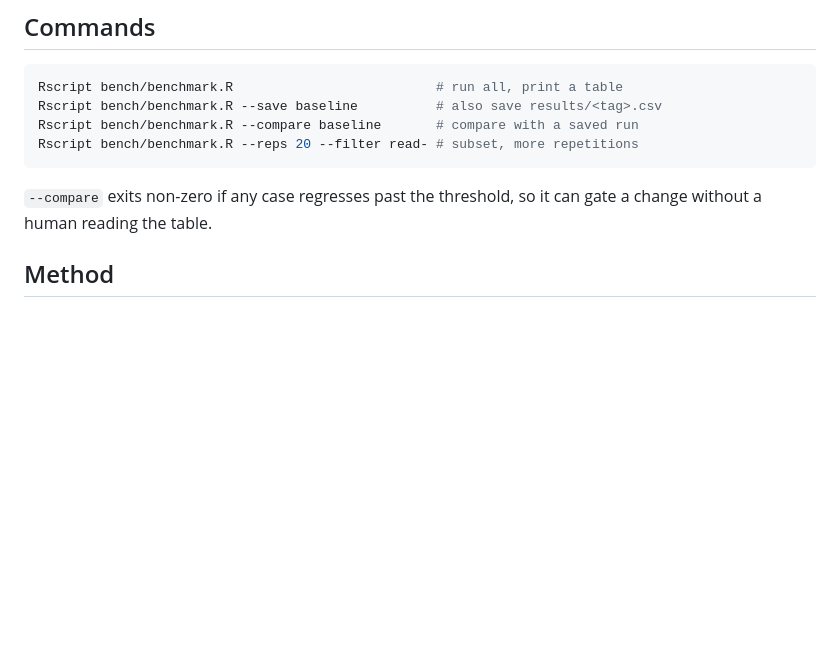
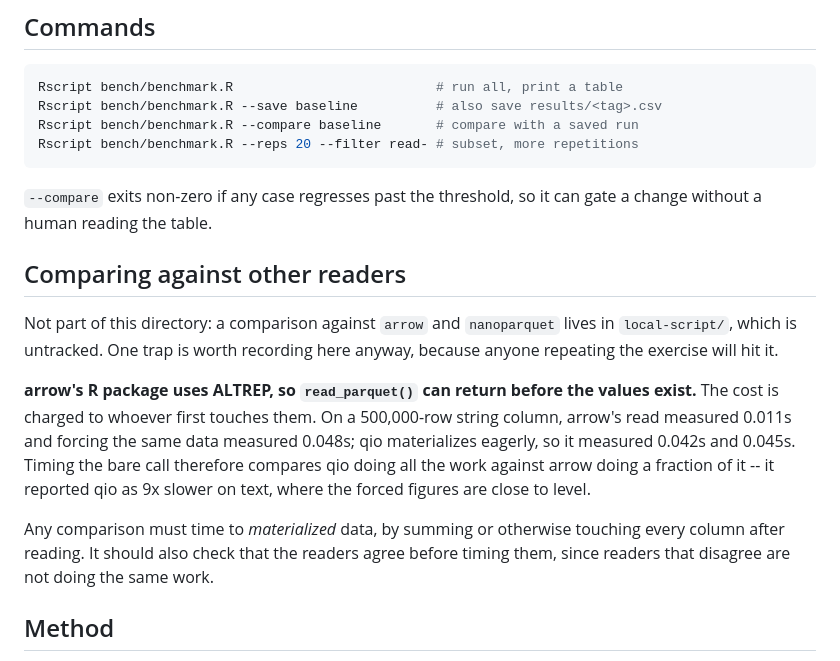
Before and after one commit to pedrobtz/qio, a Markdown page: bench/README.md, the part around the change. GitHub-like rendering; blank space fills up the shorter version.

Commit message:
record the ALTREP trap in reader comparisons
A comparison against arrow and nanoparquet lives in local-script/ and is
untracked, but the way it can go wrong belongs here.

arrow's R package uses ALTREP, so read_parquet() can return before the
values exist and charge the cost to whoever first touches them. On a
500k-row string column arrow's read measured 0.011s and forcing the same
data measured 0.048s, while qio measured 0.042s and 0.045s because it
materializes eagerly. Timing the bare call compares qio doing all the
work against arrow doing a fraction of it, and reported qio as 9x slower
on text where the forced figures are close to level.

Anyone repeating the comparison should time to materialized data and
check the readers agree before timing them.

Co-Authored-By: Claude Opus 5 <noreply@anthropic.com>

```diff
--- a/bench/README.md
+++ b/bench/README.md
@@ -50,6 +50,25 @@ Rscript bench/benchmark.R --reps 20 --filter read- # subset, more repetitions
 
 `--compare` exits non-zero if any case regresses past the threshold, so it can
 gate a change without a human reading the table.
+
+## Comparing against other readers
+
+Not part of this directory: a comparison against `arrow` and `nanoparquet`
+lives in `local-script/`, which is untracked. One trap is worth recording here
+anyway, because anyone repeating the exercise will hit it.
+
+**arrow's R package uses ALTREP, so `read_parquet()` can return before the
+values exist.** The cost is charged to whoever first touches them. On a
+500,000-row string column, arrow's read measured 0.011s and forcing the same
+data measured 0.048s; qio materializes eagerly, so it measured 0.042s and
+0.045s. Timing the bare call therefore compares qio doing all the work against
+arrow doing a fraction of it -- it reported qio as 9x slower on text, where the
+forced figures are close to level.
+
+Any comparison must time to *materialized* data, by summing or otherwise
+touching every column after reading. It should also check that the readers
+agree before timing them, since readers that disagree are not doing the same
+work.
 
 ## Method
 
```
